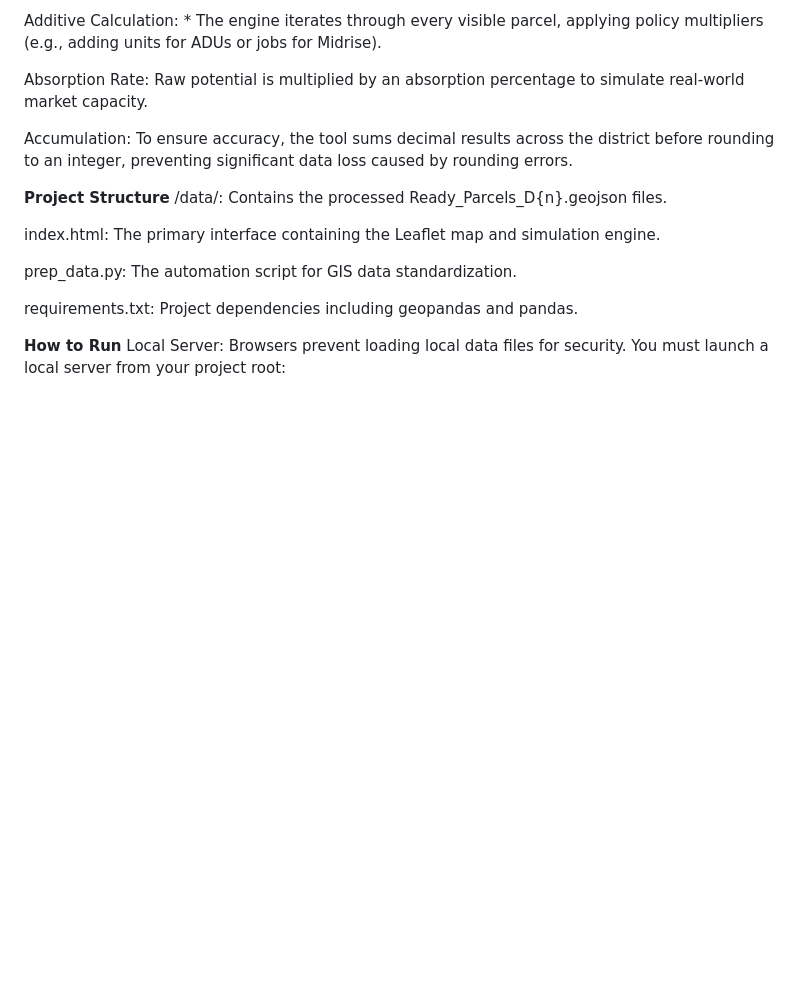
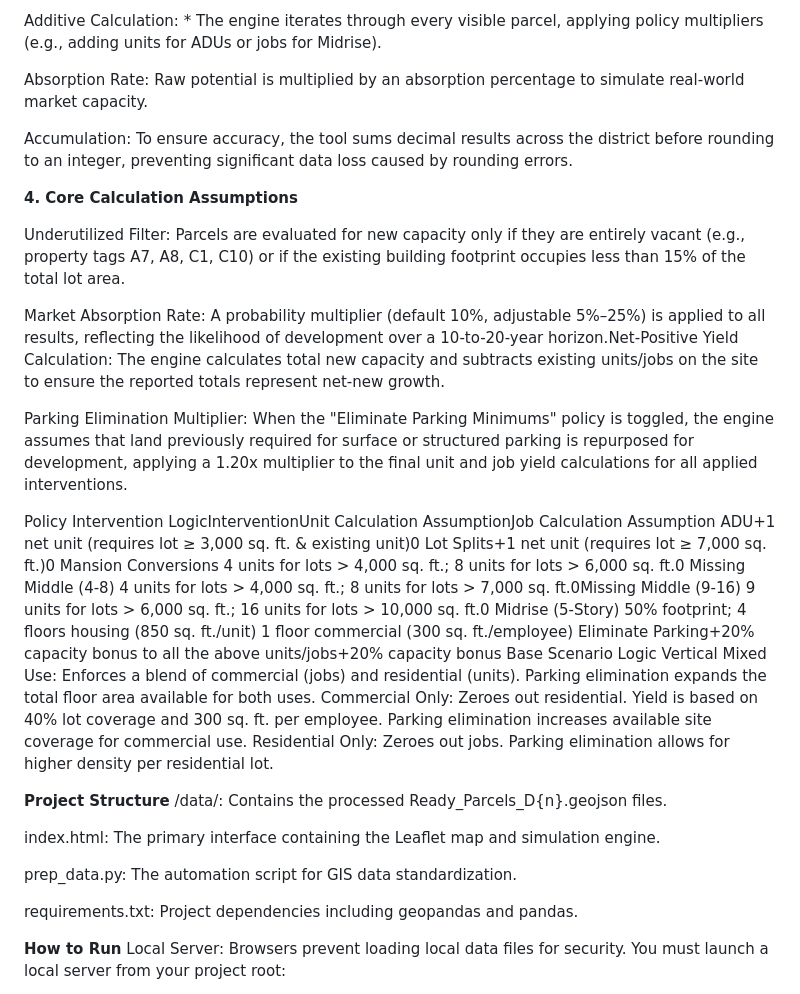
Before and after one commit to hoffmanap/housingstrategy, a Markdown page: README.md, the part around the change. GitHub-like rendering; blank space fills up the shorter version.

```diff
--- a/README.md
+++ b/README.md
@@ -37,6 +37,34 @@ Absorption Rate: Raw potential is multiplied by an absorption percentage to simu
 
 Accumulation: To ensure accuracy, the tool sums decimal results across the district before rounding to an integer, preventing significant data loss caused by rounding errors.
 
+**4. Core Calculation Assumptions**
+
+Underutilized Filter: Parcels are evaluated for new capacity only if they are entirely vacant (e.g., property tags A7, A8, C1, C10) or if the existing building footprint occupies less than 15% of the total lot area.
+
+Market Absorption Rate: A probability multiplier (default 10%, adjustable 5%–25%) is applied to all results, reflecting the likelihood of development over a 10-to-20-year horizon.Net-Positive Yield Calculation: The engine calculates total new capacity and subtracts existing units/jobs on the site to ensure the reported totals represent net-new growth.
+
+Parking Elimination Multiplier: When the "Eliminate Parking Minimums" policy is toggled, the engine assumes that land previously required for surface or structured parking is repurposed for development, applying a 1.20x multiplier to the final unit and job yield calculations for all applied interventions.
+
+Policy Intervention LogicInterventionUnit Calculation AssumptionJob Calculation Assumption
+  ADU+1 net unit (requires lot ≥ 3,000 sq. ft. & existing unit)0
+  Lot Splits+1 net unit (requires lot ≥ 7,000 sq. ft.)0
+  Mansion Conversions
+    4 units for lots > 4,000 sq. ft.;
+    8 units for lots > 6,000 sq. ft.0
+  Missing Middle (4-8)
+    4 units for lots > 4,000 sq. ft.;
+    8 units for lots > 7,000 sq. ft.0Missing Middle (9-16)
+    9 units for lots > 6,000 sq. ft.; 16 units for lots >
+    10,000 sq. ft.0
+  Midrise (5-Story) 50% footprint;
+    4 floors housing (850 sq. ft./unit)
+    1 floor commercial (300 sq. ft./employee)
+  Eliminate Parking+20% capacity bonus to all the above units/jobs+20% capacity bonus
+Base Scenario Logic
+  Vertical Mixed Use: Enforces a blend of commercial (jobs) and residential (units). Parking elimination expands the total floor area available for both uses.
+  Commercial Only: Zeroes out residential. Yield is based on 40% lot coverage and 300 sq. ft. per employee. Parking elimination increases available site coverage for commercial use.
+  Residential Only: Zeroes out jobs. Parking elimination allows for higher density per residential lot.
+
 **Project Structure**
 /data/: Contains the processed Ready_Parcels_D{n}.geojson files.
 
```
